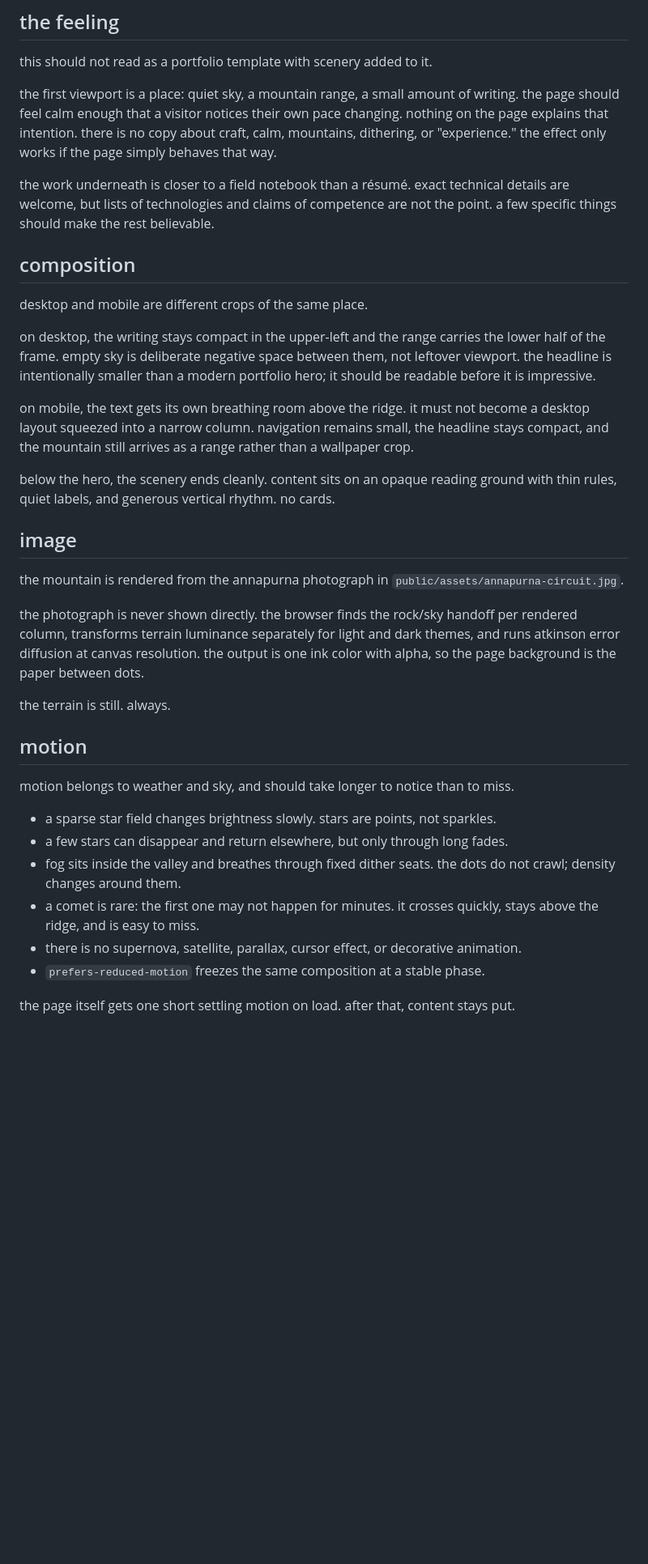
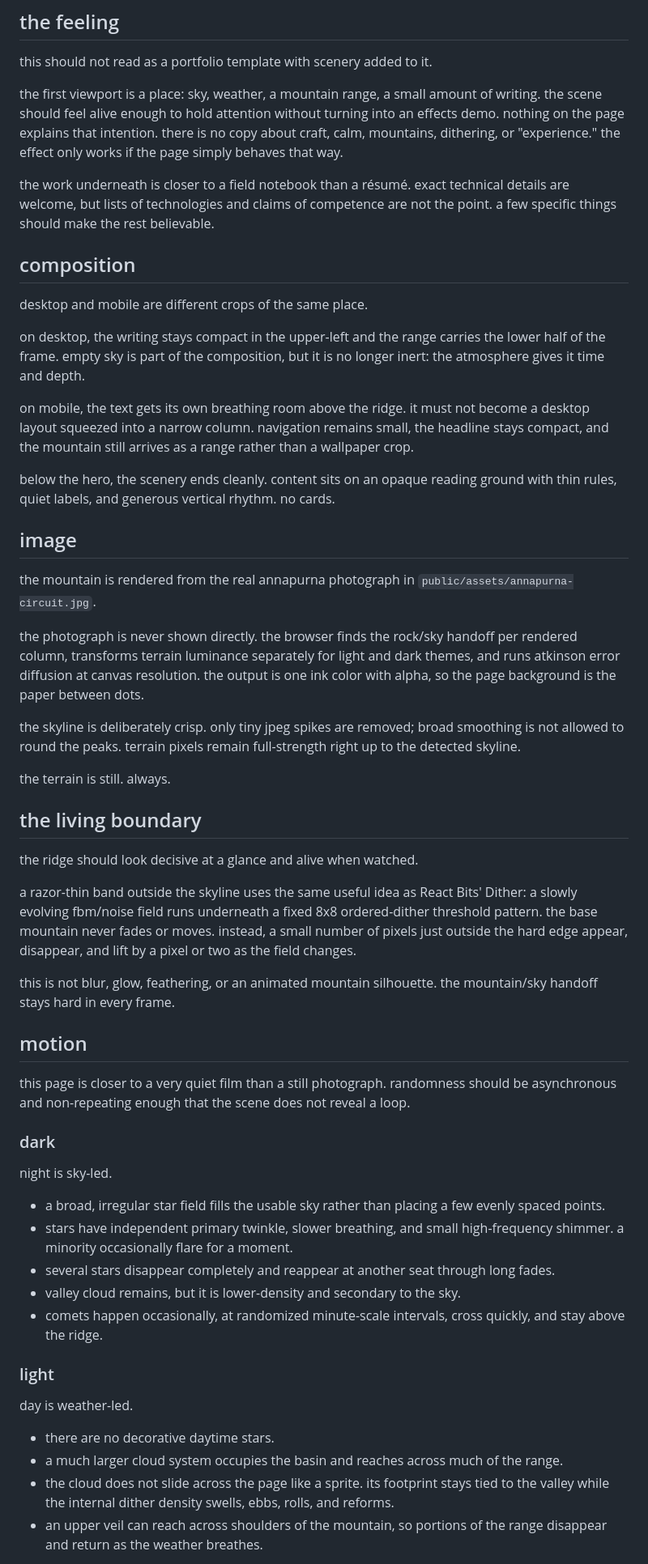
Before and after one commit to lolwierd/lolwierd.com, a Markdown page: DESIGN.md, the part around one of its changes. Shown at 81% size. Drawn GitHub-style; blank space fills up the shorter version.

Commit message:
document the living weather system

```diff
--- a/DESIGN.md
+++ b/DESIGN.md
@@ -4,7 +4,7 @@
 
 this should not read as a portfolio template with scenery added to it.
 
-the first viewport is a place: quiet sky, a mountain range, a small amount of writing. the page should feel calm enough that a visitor notices their own pace changing. nothing on the page explains that intention. there is no copy about craft, calm, mountains, dithering, or "experience." the effect only works if the page simply behaves that way.
+the first viewport is a place: sky, weather, a mountain range, a small amount of writing. the scene should feel alive enough to hold attention without turning into an effects demo. nothing on the page explains that intention. there is no copy about craft, calm, mountains, dithering, or "experience." the effect only works if the page simply behaves that way.
 
 the work underneath is closer to a field notebook than a résumé. exact technical details are welcome, but lists of technologies and claims of competence are not the point. a few specific things should make the rest believable.
 
@@ -12,7 +12,7 @@ the work underneath is closer to a field notebook than a résumé. exact technic
 
 desktop and mobile are different crops of the same place.
 
-on desktop, the writing stays compact in the upper-left and the range carries the lower half of the frame. empty sky is deliberate negative space between them, not leftover viewport. the headline is intentionally smaller than a modern portfolio hero; it should be readable before it is impressive.
+on desktop, the writing stays compact in the upper-left and the range carries the lower half of the frame. empty sky is part of the composition, but it is no longer inert: the atmosphere gives it time and depth.
 
 on mobile, the text gets its own breathing room above the ridge. it must not become a desktop layout squeezed into a narrow column. navigation remains small, the headline stays compact, and the mountain still arrives as a range rather than a wallpaper crop.
 
@@ -20,21 +20,42 @@ below the hero, the scenery ends cleanly. content sits on an opaque reading grou
 
 ## image
 
-the mountain is rendered from the annapurna photograph in `public/assets/annapurna-circuit.jpg`.
+the mountain is rendered from the real annapurna photograph in `public/assets/annapurna-circuit.jpg`.
 
 the photograph is never shown directly. the browser finds the rock/sky handoff per rendered column, transforms terrain luminance separately for light and dark themes, and runs atkinson error diffusion at canvas resolution. the output is one ink color with alpha, so the page background is the paper between dots.
 
+the skyline is deliberately crisp. only tiny jpeg spikes are removed; broad smoothing is not allowed to round the peaks. terrain pixels remain full-strength right up to the detected skyline.
+
 the terrain is still. always.
+
+## the living boundary
+
+the ridge should look decisive at a glance and alive when watched.
+
+a razor-thin band outside the skyline uses the same useful idea as React Bits' Dither: a slowly evolving fbm/noise field runs underneath a fixed 8x8 ordered-dither threshold pattern. the base mountain never fades or moves. instead, a small number of pixels just outside the hard edge appear, disappear, and lift by a pixel or two as the field changes.
+
+this is not blur, glow, feathering, or an animated mountain silhouette. the mountain/sky handoff stays hard in every frame.
 
 ## motion
 
-motion belongs to weather and sky, and should take longer to notice than to miss.
+this page is closer to a very quiet film than a still photograph. randomness should be asynchronous and non-repeating enough that the scene does not reveal a loop.
 
-- a sparse star field changes brightness slowly. stars are points, not sparkles.
-- a few stars can disappear and return elsewhere, but only through long fades.
-- fog sits inside the valley and breathes through fixed dither seats. the dots do not crawl; density changes around them.
-- a comet is rare: the first one may not happen for minutes. it crosses quickly, stays above the ridge, and is easy to miss.
-- there is no supernova, satellite, parallax, cursor effect, or decorative animation.
-- `prefers-reduced-motion` freezes the same composition at a stable phase.
+### dark
 
-the page itself gets one short settling motion on load. after that, content stays put.
+night is sky-led.
+
+- a broad, irregular star field fills the usable sky rather than placing a few evenly spaced points.
+- stars have independent primary twinkle, slower breathing, and small high-frequency shimmer. a minority occasionally flare for a moment.
+- several stars disappear completely and reappear at another seat through long fades.
+- valley cloud remains, but it is lower-density and secondary to the sky.
+- comets happen occasionally, at randomized minute-scale intervals, cross quickly, and stay above the ridge.
+
+### light
+
+day is weather-led.
+
+- there are no decorative daytime stars.
+- a much larger cloud system occupies the basin and reaches across much of the range.
+- the cloud does not slide across the page like a sprite. its footprint stays tied to the valley while the internal dither density swells, ebbs, rolls, and reforms.
+- an upper veil can reach across shoulders of the mountain, so portions of the range disappear and return as the weather breathes.
+
```
Also changed, not shown: other parts of DESIGN.md (+4 -1 lines).
